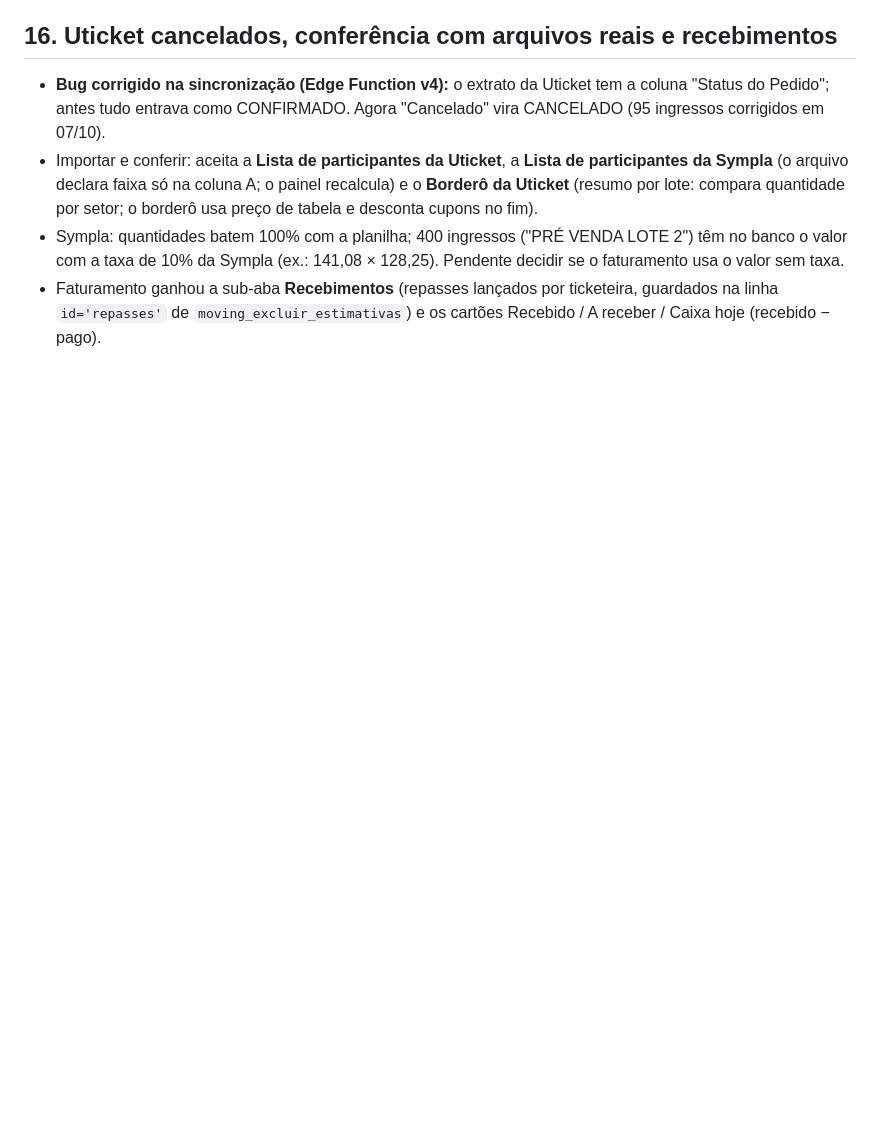
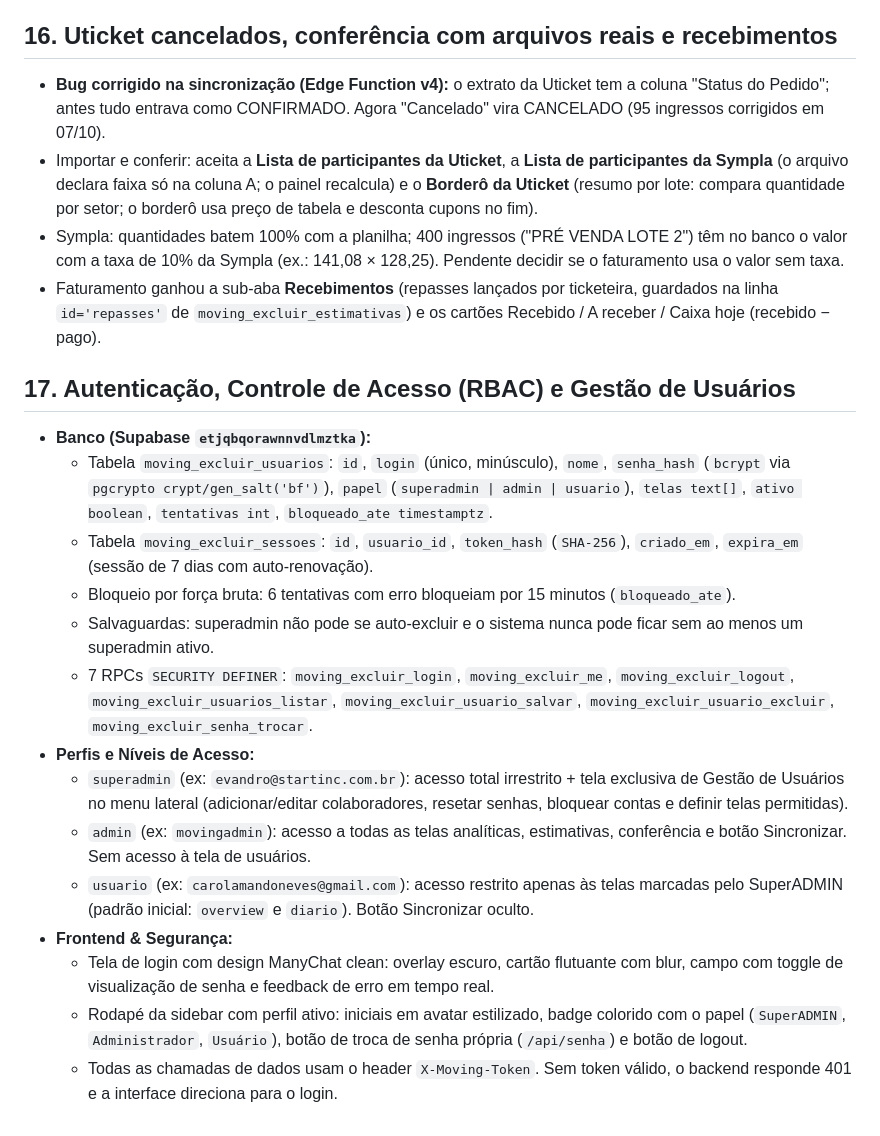
Before and after one commit to evandrosilva5santos-lab/MovingFestival, a Markdown page: CORRECOES.md, the part around the change. Drawn GitHub-style; blank space fills up the shorter version.

Commit message:
docs: registrar regras de autenticação e RBAC no CORRECOES.md

```diff
--- a/CORRECOES.md
+++ b/CORRECOES.md
@@ -140,3 +140,19 @@
 - Importar e conferir: aceita a **Lista de participantes da Uticket**, a **Lista de participantes da Sympla** (o arquivo declara faixa só na coluna A; o painel recalcula) e o **Borderô da Uticket** (resumo por lote: compara quantidade por setor; o borderô usa preço de tabela e desconta cupons no fim).
 - Sympla: quantidades batem 100% com a planilha; 400 ingressos ("PRÉ VENDA LOTE 2") têm no banco o valor com a taxa de 10% da Sympla (ex.: 141,08 × 128,25). Pendente decidir se o faturamento usa o valor sem taxa.
 - Faturamento ganhou a sub-aba **Recebimentos** (repasses lançados por ticketeira, guardados na linha `id='repasses'` de `moving_excluir_estimativas`) e os cartões Recebido / A receber / Caixa hoje (recebido − pago).
+
+## 17. Autenticação, Controle de Acesso (RBAC) e Gestão de Usuários
+- **Banco (Supabase `etjqbqorawnnvdlmztka`):**
+  - Tabela `moving_excluir_usuarios`: `id`, `login` (único, minúsculo), `nome`, `senha_hash` (`bcrypt` via `pgcrypto crypt/gen_salt('bf')`), `papel` (`superadmin | admin | usuario`), `telas text[]`, `ativo boolean`, `tentativas int`, `bloqueado_ate timestamptz`.
+  - Tabela `moving_excluir_sessoes`: `id`, `usuario_id`, `token_hash` (`SHA-256`), `criado_em`, `expira_em` (sessão de 7 dias com auto-renovação).
+  - Bloqueio por força bruta: 6 tentativas com erro bloqueiam por 15 minutos (`bloqueado_ate`).
+  - Salvaguardas: superadmin não pode se auto-excluir e o sistema nunca pode ficar sem ao menos um superadmin ativo.
+  - 7 RPCs `SECURITY DEFINER`: `moving_excluir_login`, `moving_excluir_me`, `moving_excluir_logout`, `moving_excluir_usuarios_listar`, `moving_excluir_usuario_salvar`, `moving_excluir_usuario_excluir`, `moving_excluir_senha_trocar`.
+- **Perfis e Níveis de Acesso:**
+  - `superadmin` (ex: `evandro@startinc.com.br`): acesso total irrestrito + tela exclusiva de Gestão de Usuários no menu lateral (adicionar/editar colaboradores, resetar senhas, bloquear contas e definir telas permitidas).
+  - `admin` (ex: `movingadmin`): acesso a todas as telas analíticas, estimativas, conferência e botão Sincronizar. Sem acesso à tela de usuários.
+  - `usuario` (ex: `carolamandoneves@gmail.com`): acesso restrito apenas às telas marcadas pelo SuperADMIN (padrão inicial: `overview` e `diario`). Botão Sincronizar oculto.
+- **Frontend & Segurança:**
+  - Tela de login com design ManyChat clean: overlay escuro, cartão flutuante com blur, campo com toggle de visualização de senha e feedback de erro em tempo real.
+  - Rodapé da sidebar com perfil ativo: iniciais em avatar estilizado, badge colorido com o papel (`SuperADMIN`, `Administrador`, `Usuário`), botão de troca de senha própria (`/api/senha`) e botão de logout.
+  - Todas as chamadas de dados usam o header `X-Moving-Token`. Sem token válido, o backend responde 401 e a interface direciona para o login.
```
